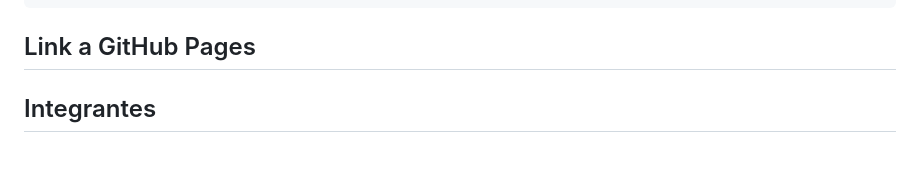
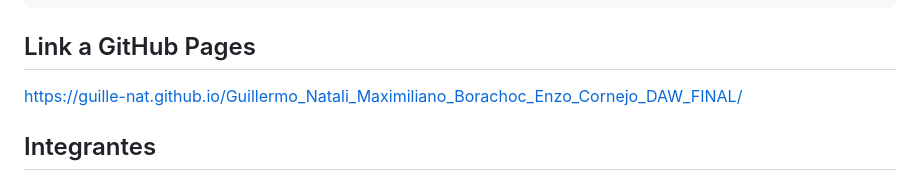
Before and after one commit to guille-nat/Guillermo_Natali_Maximiliano_Borachoc_Enzo_Cornejo_DAW_FINAL, a Markdown page: README.md, the part around the change. Rendered like a GitHub page; blank space fills up the shorter version.

Commit message:
Add GitHub Pages link to README

````diff
--- a/README.md
+++ b/README.md
@@ -103,6 +103,7 @@ README.md
 ```
 
 ## Link a GitHub Pages
+https://guille-nat.github.io/Guillermo_Natali_Maximiliano_Borachoc_Enzo_Cornejo_DAW_FINAL/
 
 
 
````
